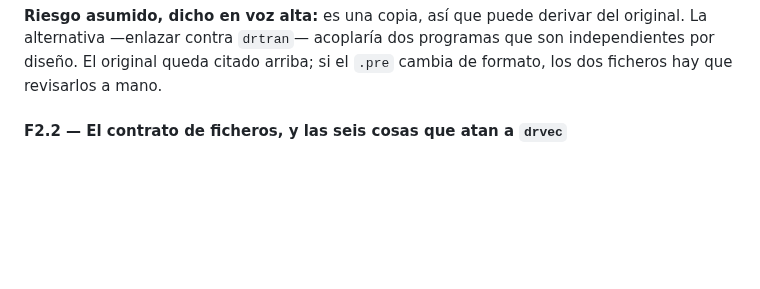
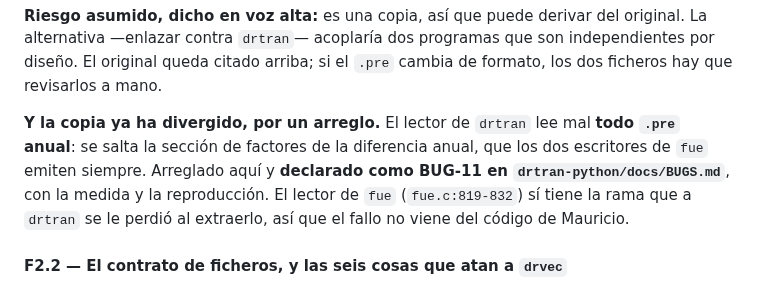
Before and after one commit to davidesg/atsw-gui, a Markdown page: docs/PLAN_BETA.md, the part around the change. GitHub-like rendering; blank space fills up the shorter version.

Commit message:
docs: declarar el fallo del lector anual como BUG-11 de drtran
El arreglo de F2.1 se aplico en la copia de drvec pero no estaba declarado donde
le toca.  Queda en drtran-python/docs/BUGS.md como BUG-11, con la medida
(refactor leido de memoria sin inicializar, serie desplazada dos posiciones,
ultimas dos observaciones perdidas, read_fue_pre devolviendo exito), la
reproduccion y el arreglo.

Comprobado ademas que el fallo NO viene del codigo de Mauricio: el lector de
fue-1.13.1/src/fue.c:819-832 tiene una rama else que consume las dos lineas con
datos anuales.  Se perdio al extraer el lector a fue_pre_reader.c, asi que es de
drtran en exclusiva.

Co-Authored-By: Claude Opus 5 <noreply@anthropic.com>

```diff
--- a/docs/PLAN_BETA.md
+++ b/docs/PLAN_BETA.md
@@ -401,6 +401,13 @@ Se **reutiliza** el lector de `drtran`, no se escribe uno nuevo:
 original. La alternativa —enlazar contra `drtran`— acoplaría dos programas que
 son independientes por diseño. El original queda citado arriba; si el `.pre`
 cambia de formato, los dos ficheros hay que revisarlos a mano.
+
+**Y la copia ya ha divergido, por un arreglo.** El lector de `drtran` lee mal
+**todo `.pre` anual**: se salta la sección de factores de la diferencia anual,
+que los dos escritores de `fue` emiten siempre. Arreglado aquí y **declarado
+como BUG-11 en `drtran-python/docs/BUGS.md`**, con la medida y la reproducción.
+El lector de `fue` (`fue.c:819-832`) sí tiene la rama que a `drtran` se le
+perdió al extraerlo, así que el fallo no viene del código de Mauricio.
 
 #### F2.2 — El contrato de ficheros, y las seis cosas que atan a `drvec`
 
```
